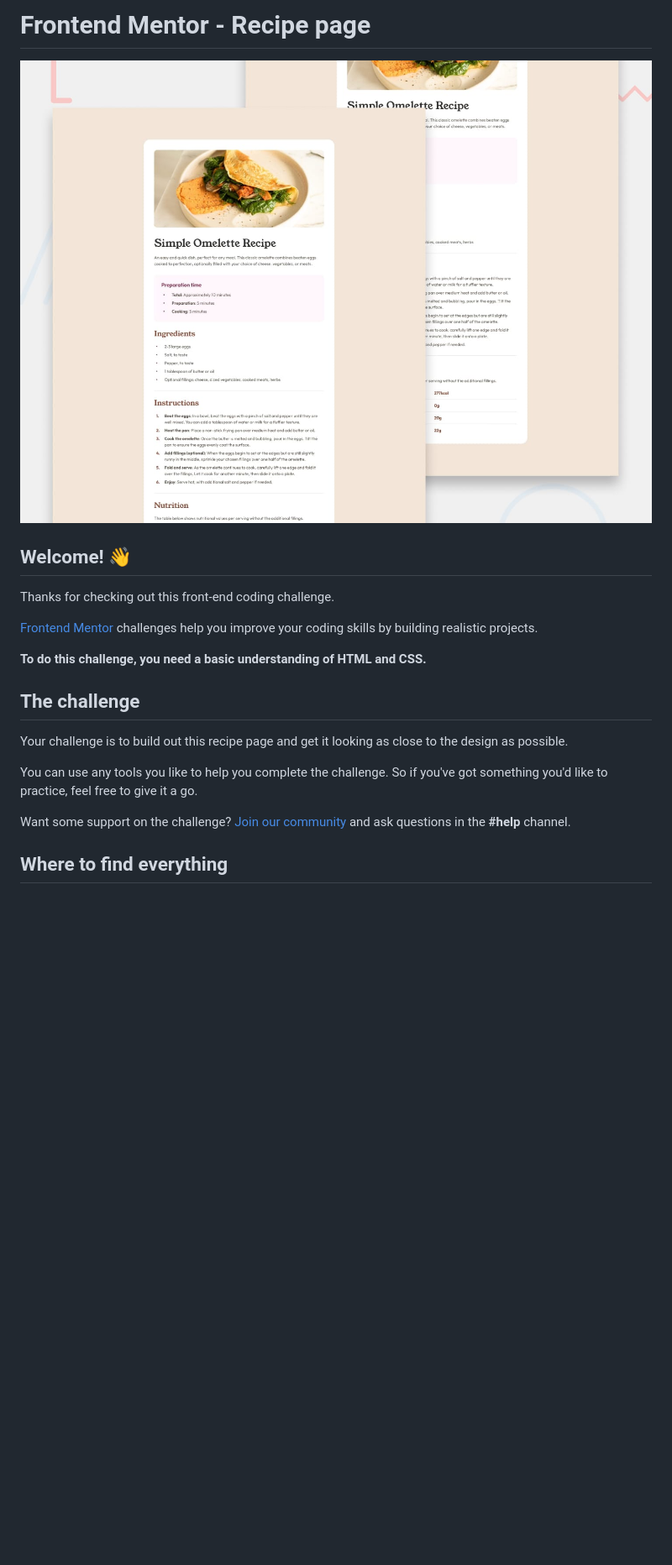
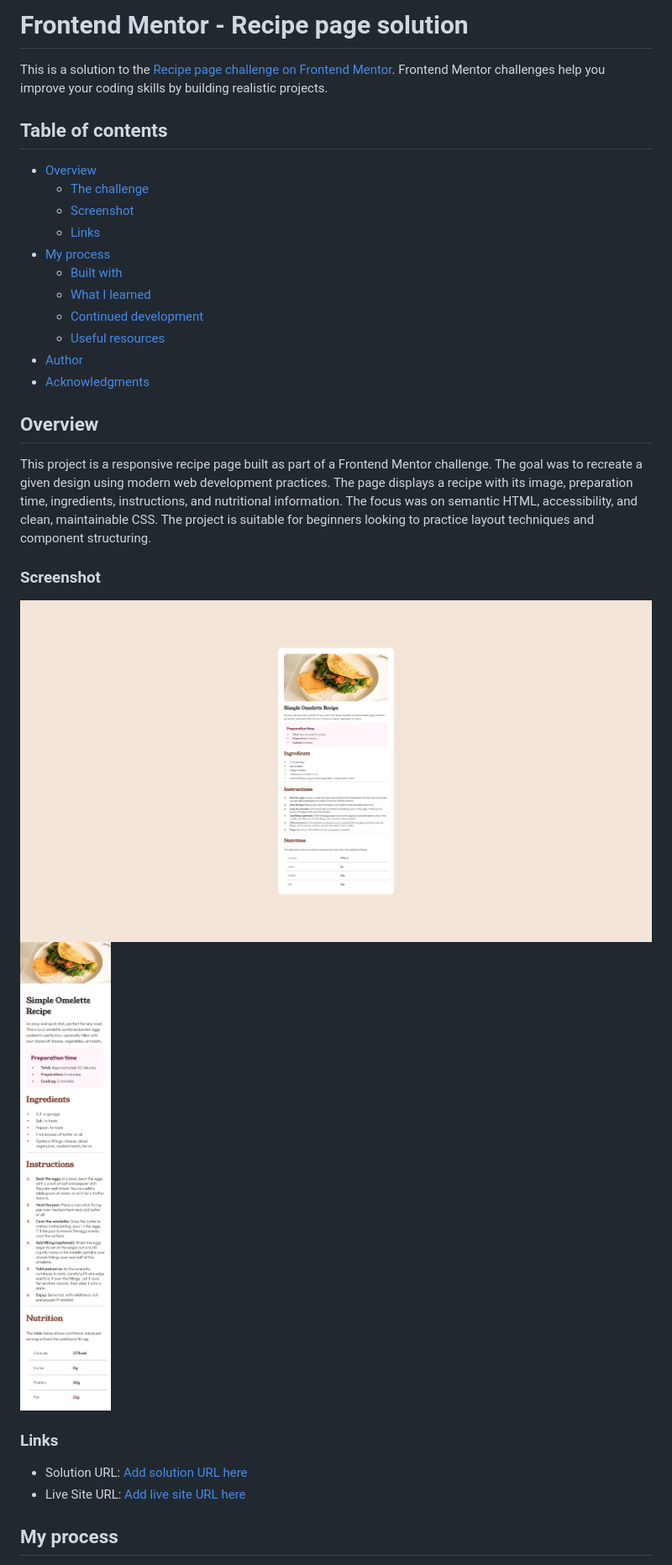
Before and after one commit to remainhumble/recipe-page, a Markdown page: README.md, the part around the change printed below. Shown: that part at 84% size. Rendered like a GitHub page; pictures changed too: recipe-page-desktop.jpg (added), recipe-page-mobile.jpg (added); blank space fills up the shorter version.

```diff
--- a/README.md
+++ b/README.md
@@ -1,22 +1,34 @@
-# Frontend Mentor - Recipe page
+# Frontend Mentor - Recipe page solution
 
-![Design preview for the Recipe page coding challenge](./preview.jpg)
+This is a solution to the [Recipe page challenge on Frontend Mentor](https://www.frontendmentor.io/challenges/recipe-page-KiTsR8QQKm). Frontend Mentor challenges help you improve your coding skills by building realistic projects.
 
-## Welcome! 👋
+## Table of contents
 
-Thanks for checking out this front-end coding challenge.
+- [Overview](#overview)
+  - [The challenge](#the-challenge)
+  - [Screenshot](#screenshot)
+  - [Links](#links)
+- [My process](#my-process)
+  - [Built with](#built-with)
+  - [What I learned](#what-i-learned)
+  - [Continued development](#continued-development)
+  - [Useful resources](#useful-resources)
+- [Author](#author)
+- [Acknowledgments](#acknowledgments)
 
-[Frontend Mentor](https://www.frontendmentor.io) challenges help you improve your coding skills by building realistic projects.
+## Overview
 
-**To do this challenge, you need a basic understanding of HTML and CSS.**
+This project is a responsive recipe page built as part of a Frontend Mentor challenge. The goal was to recreate a given design using modern web development practices. The page displays a recipe with its image, preparation time, ingredients, instructions, and nutritional information. The focus was on semantic HTML, accessibility, and clean, maintainable CSS. The project is suitable for beginners looking to practice layout techniques and component structuring.
 
-## The challenge
+### Screenshot
 
-Your challenge is to build out this recipe page and get it looking as close to the design as possible.
+![](./recipe-page-desktop.jpg)
+![](./recipe-page-mobile.jpg)
 
-You can use any tools you like to help you complete the challenge. So if you've got something you'd like to practice, feel free to give it a go.
+### Links
 
-Want some support on the challenge? [Join our community](https://www.frontendmentor.io/community) and ask questions in the **#help** channel.
+- Solution URL: [Add solution URL here](https://github.com/remainhumble/recipe-page)
+- Live Site URL: [Add live site URL here](https://remainhumble.github.io/recipe-page/)
 
-## Where to find everything
+## My process
 
```
Also changed, not shown: other parts of README.md (+29 -53 lines), README-template.md (deleted, +0 -104 lines).
